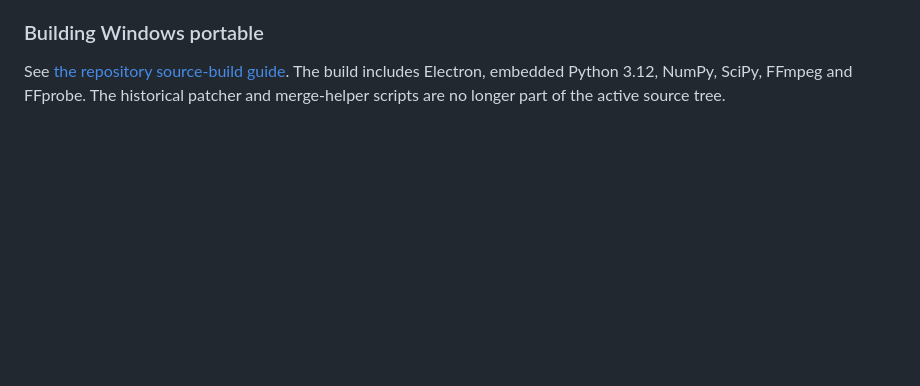
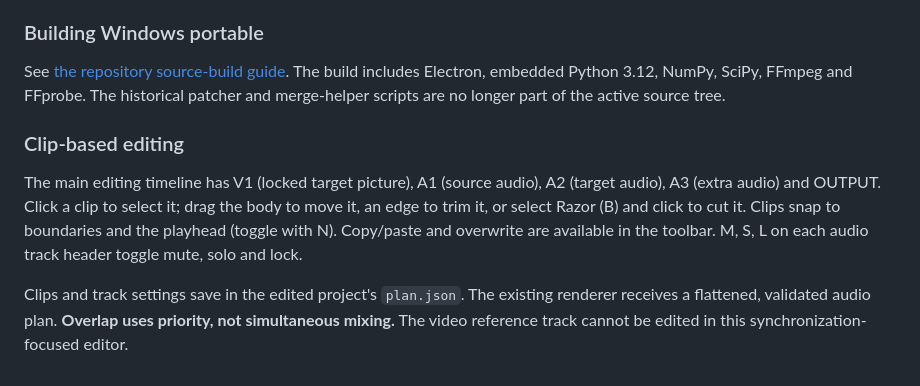
Before and after one commit to EVA0111/AutoSync, a Markdown page: AutoSync/README.md, the part around the change. Drawn GitHub-style; blank space fills up the shorter version.

Commit message:
Document clip-based audio editing and current video/mixing scope

```diff
--- a/AutoSync/README.md
+++ b/AutoSync/README.md
@@ -108,3 +108,17 @@ See [the repository source-build guide](../build/windows/README.md).
 The build includes Electron, embedded Python 3.12, NumPy, SciPy, FFmpeg
 and FFprobe. The historical patcher and merge-helper scripts are no
 longer part of the active source tree.
+
+### Clip-based editing
+
+The main editing timeline has V1 (locked target picture), A1 (source audio),
+A2 (target audio), A3 (extra audio) and OUTPUT. Click a clip to select it;
+drag the body to move it, an edge to trim it, or select Razor (B) and click
+to cut it. Clips snap to boundaries and the playhead (toggle with N).
+Copy/paste and overwrite are available in the toolbar. M, S, L on each
+audio track header toggle mute, solo and lock.
+
+Clips and track settings save in the edited project's `plan.json`.
+The existing renderer receives a flattened, validated audio plan. **Overlap
+uses priority, not simultaneous mixing.** The video reference track cannot
+be edited in this synchronization-focused editor.
```
